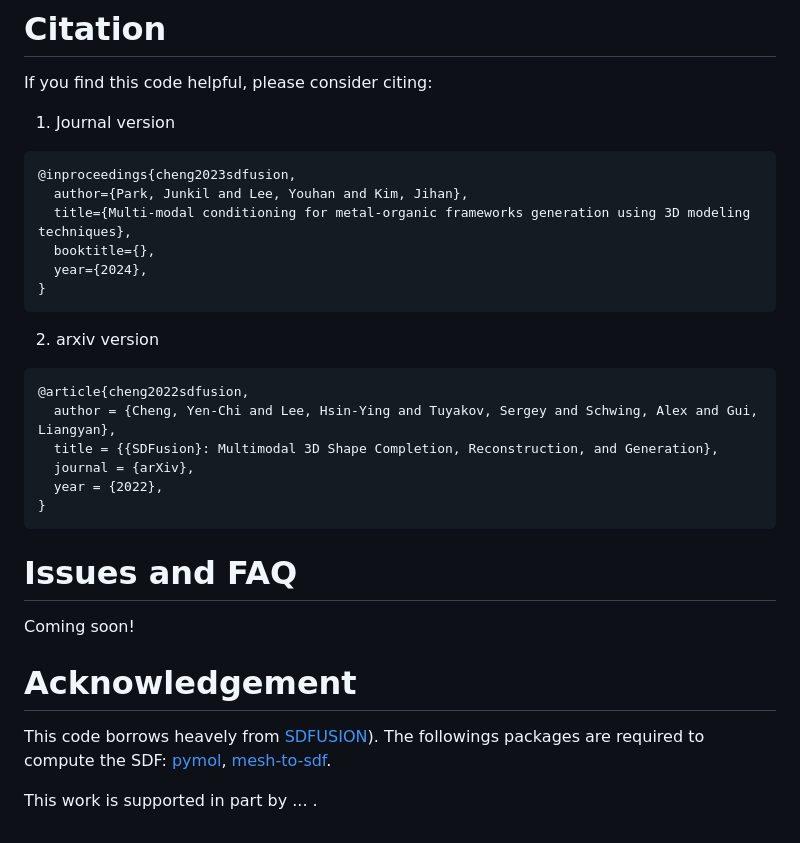
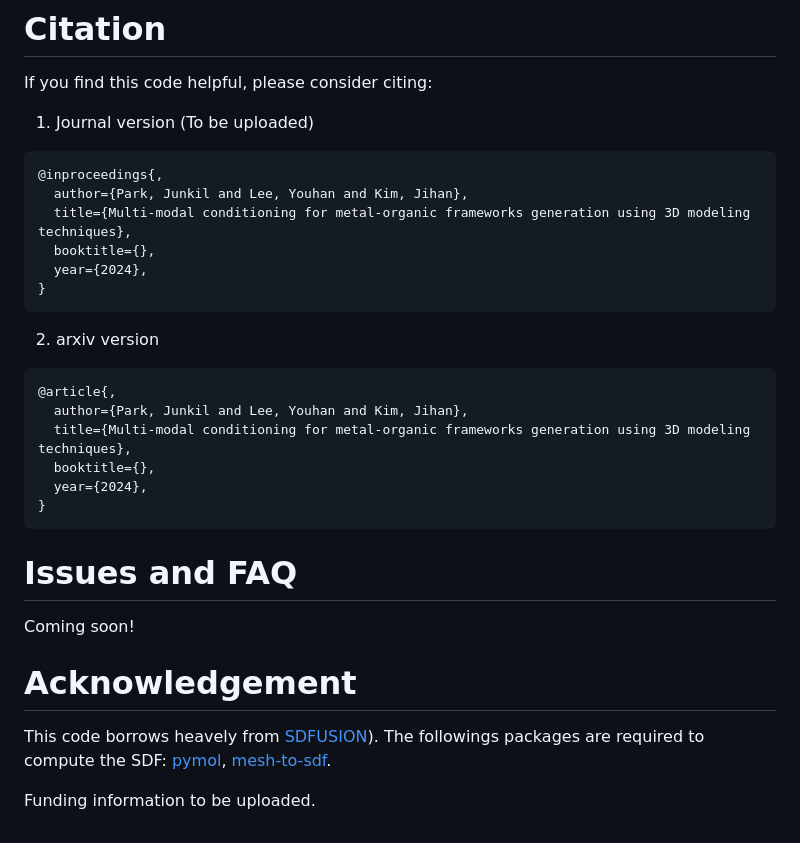
Before and after one commit to parkjunkil/MOFFUSION, a Markdown page: README.md, the part around the change. GitHub-like rendering.

````diff
--- a/README.md
+++ b/README.md
@@ -126,9 +126,9 @@ upcoming!
 
 If you find this code helpful, please consider citing:
 
-1. Journal version
+1. Journal version (To be uploaded)
 ```BibTeX
-@inproceedings{cheng2023sdfusion,
+@inproceedings{,
   author={Park, Junkil and Lee, Youhan and Kim, Jihan},
   title={Multi-modal conditioning for metal-organic frameworks generation using 3D modeling techniques},
   booktitle={},
@@ -137,11 +137,11 @@ If you find this code helpful, please consider citing:
 ```
 2. arxiv version
 ```BibTeX
-@article{cheng2022sdfusion,
-  author = {Cheng, Yen-Chi and Lee, Hsin-Ying and Tuyakov, Sergey and Schwing, Alex and Gui, Liangyan},
-  title = {{SDFusion}: Multimodal 3D Shape Completion, Reconstruction, and Generation},
-  journal = {arXiv},
-  year = {2022},
+@article{,
+  author={Park, Junkil and Lee, Youhan and Kim, Jihan},
+  title={Multi-modal conditioning for metal-organic frameworks generation using 3D modeling techniques},
+  booktitle={},
+  year={2024},
 }
 ```
 
@@ -151,4 +151,4 @@ Coming soon!
 # Acknowledgement
 This code borrows heavely from [SDFUSION](https://github.com/yccyenchicheng/SDFusion)). The followings packages are required to compute the SDF: [pymol](https://freeglut.sourceforge.net/](https://github.com/schrodinger/pymol-open-source)), [mesh-to-sdf](https://www.ubuntuupdates.org/package/core/kinetic/universe/base/libtbb-dev](https://github.com/marian42/mesh_to_sdf)).
 
-This work is supported in part by ... .
+Funding information to be uploaded.
````
